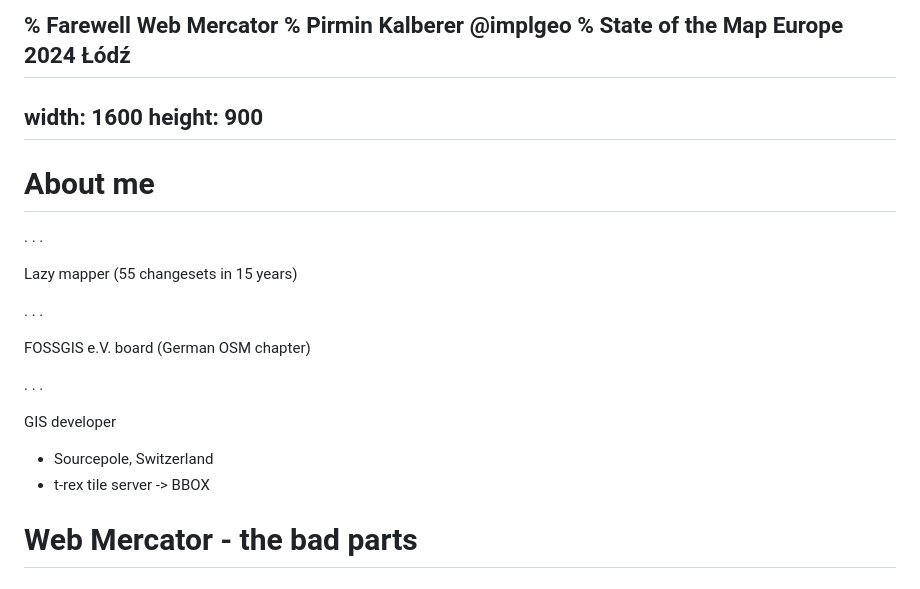
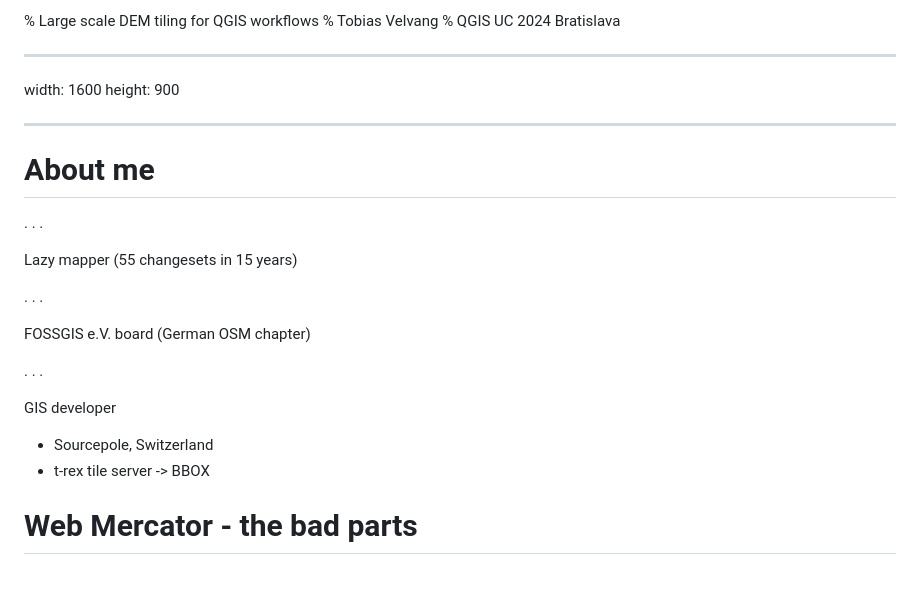
Before and after one commit to zabop/dem-tiling-talk, a Markdown page: slides.md, the part around the change printed below. Rendered like a GitHub page.

```diff
--- a/slides.md
+++ b/slides.md
@@ -1,9 +1,12 @@
-% Farewell Web Mercator
-% Pirmin Kalberer @implgeo
-% State of the Map Europe 2024 Łódź
+% Large scale DEM tiling for QGIS workflows
+% Tobias Velvang
+% QGIS UC 2024 Bratislava
+
 ---
+
 width: 1600
 height: 900
+
 ---
 
 # About me
@@ -20,8 +23,8 @@ FOSSGIS e.V. board (German OSM chapter)
 
 GIS developer
 
-* Sourcepole, Switzerland
-* t-rex tile server -> BBOX
+- Sourcepole, Switzerland
+- t-rex tile server -> BBOX
 
 # Web Mercator - the bad parts
 
```
Also changed, not shown: other parts of slides.md (+17 -17 lines).
